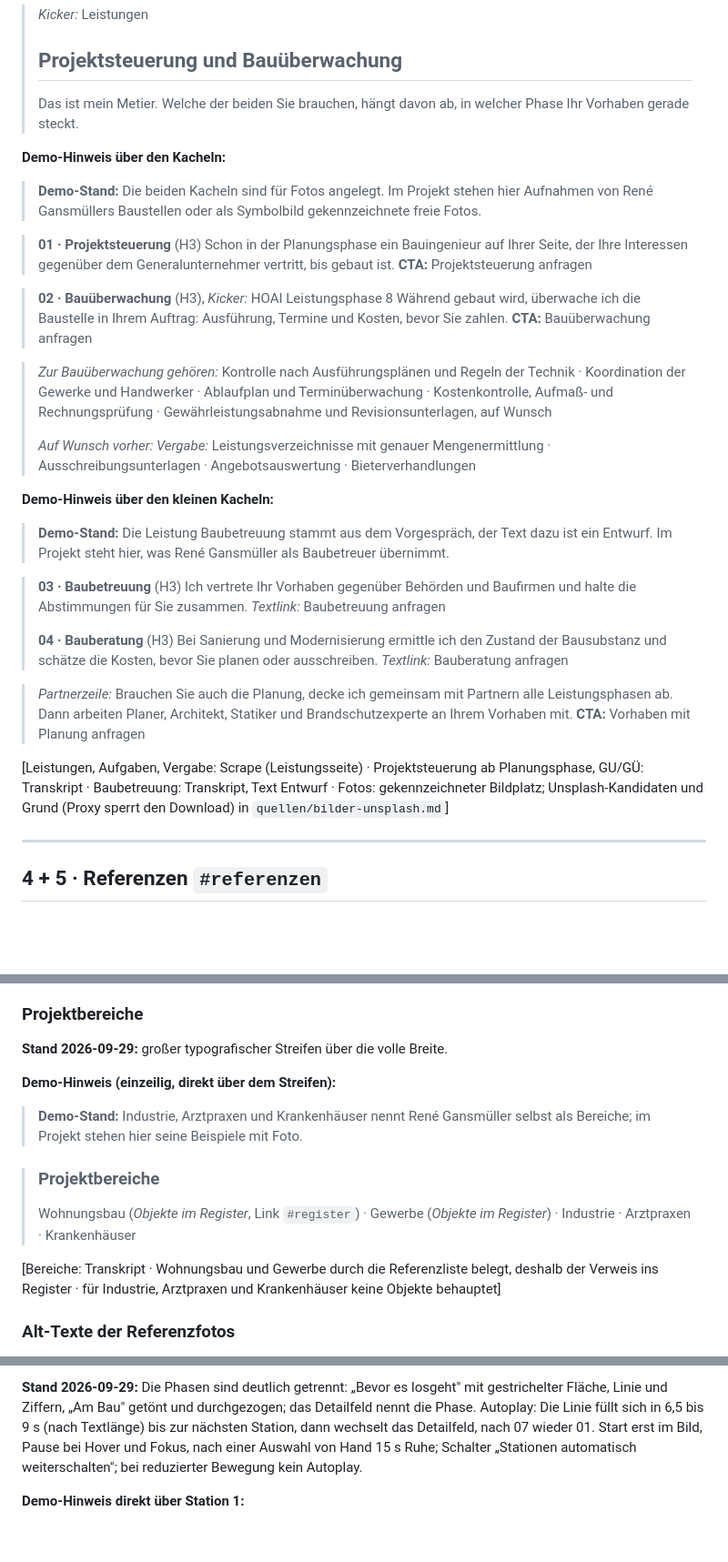
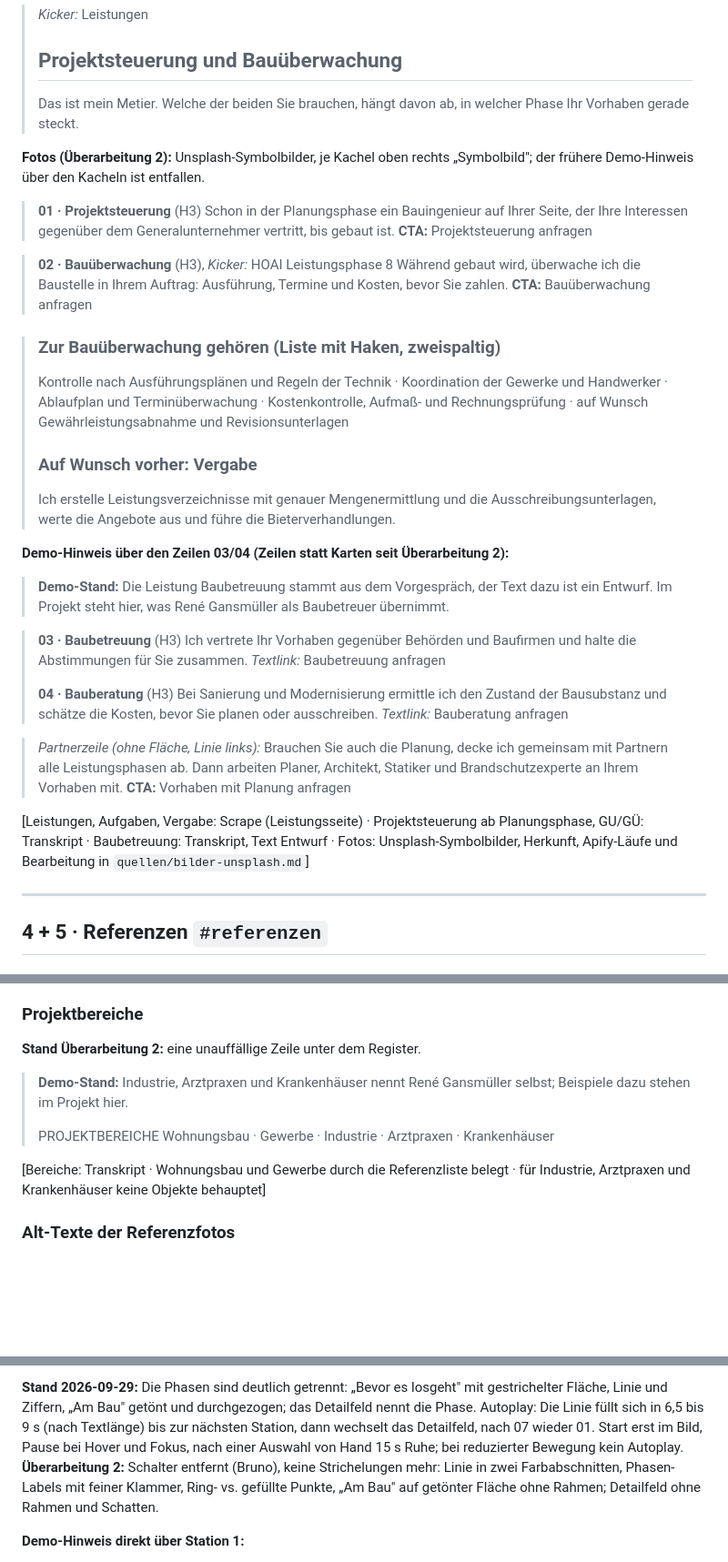
Before and after one commit to Autolution-ai/gansmueller, a Markdown page: docs/COPY.md, 3 parts joined by grey strips. Shown at 91% size. Drawn GitHub-style; blank space fills up the shorter version.

```diff
--- a/docs/COPY.md
+++ b/docs/COPY.md
@@ -216,9 +220,8 @@ als Schlagworte, zwei kleine Kacheln, Partnerzeile.
 >
 > Das ist mein Metier. Welche der beiden Sie brauchen, hängt davon ab, in welcher Phase Ihr Vorhaben gerade steckt.
 
-**Demo-Hinweis über den Kacheln:**
-
-> **Demo-Stand:** Die beiden Kacheln sind für Fotos angelegt. Im Projekt stehen hier Aufnahmen von René Gansmüllers Baustellen oder als Symbolbild gekennzeichnete freie Fotos.
+**Fotos (Überarbeitung 2):** Unsplash-Symbolbilder, je Kachel oben rechts
+„Symbolbild"; der frühere Demo-Hinweis über den Kacheln ist entfallen.
 
 > **01 · Projektsteuerung** (H3)
 > Schon in der Planungsphase ein Bauingenieur auf Ihrer Seite, der Ihre Interessen gegenüber dem Generalunternehmer vertritt, bis gebaut ist.
@@ -228,11 +231,13 @@ als Schlagworte, zwei kleine Kacheln, Partnerzeile.
 > Während gebaut wird, überwache ich die Baustelle in Ihrem Auftrag: Ausführung, Termine und Kosten, bevor Sie zahlen.
 > **CTA:** Bauüberwachung anfragen
 
-> *Zur Bauüberwachung gehören:* Kontrolle nach Ausführungsplänen und Regeln der Technik · Koordination der Gewerke und Handwerker · Ablaufplan und Terminüberwachung · Kostenkontrolle, Aufmaß- und Rechnungsprüfung · Gewährleistungsabnahme und Revisionsunterlagen, auf Wunsch
+> ### Zur Bauüberwachung gehören (Liste mit Haken, zweispaltig)
+> Kontrolle nach Ausführungsplänen und Regeln der Technik · Koordination der Gewerke und Handwerker · Ablaufplan und Terminüberwachung · Kostenkontrolle, Aufmaß- und Rechnungsprüfung · auf Wunsch Gewährleistungsabnahme und Revisionsunterlagen
 >
-> *Auf Wunsch vorher: Vergabe:* Leistungsverzeichnisse mit genauer Mengenermittlung · Ausschreibungsunterlagen · Angebotsauswertung · Bieterverhandlungen
+> ### Auf Wunsch vorher: Vergabe
+> Ich erstelle Leistungsverzeichnisse mit genauer Mengenermittlung und die Ausschreibungsunterlagen, werte die Angebote aus und führe die Bieterverhandlungen.
 
-**Demo-Hinweis über den kleinen Kacheln:**
+**Demo-Hinweis über den Zeilen 03/04 (Zeilen statt Karten seit Überarbeitung 2):**
 
 > **Demo-Stand:** Die Leistung Baubetreuung stammt aus dem Vorgespräch, der Text dazu ist ein Entwurf. Im Projekt steht hier, was René Gansmüller als Baubetreuer übernimmt.
 
@@ -240,12 +245,12 @@ als Schlagworte, zwei kleine Kacheln, Partnerzeile.
 >
 > **04 · Bauberatung** (H3) Bei Sanierung und Modernisierung ermittle ich den Zustand der Bausubstanz und schätze die Kosten, bevor Sie planen oder ausschreiben. *Textlink:* Bauberatung anfragen
 
-> *Partnerzeile:* Brauchen Sie auch die Planung, decke ich gemeinsam mit Partnern alle Leistungsphasen ab. Dann arbeiten Planer, Architekt, Statiker und Brandschutzexperte an Ihrem Vorhaben mit. **CTA:** Vorhaben mit Planung anfragen
+> *Partnerzeile (ohne Fläche, Linie links):* Brauchen Sie auch die Planung, decke ich gemeinsam mit Partnern alle Leistungsphasen ab. Dann arbeiten Planer, Architekt, Statiker und Brandschutzexperte an Ihrem Vorhaben mit. **CTA:** Vorhaben mit Planung anfragen
 
 [Leistungen, Aufgaben, Vergabe: Scrape (Leistungsseite) · Projektsteuerung
 ab Planungsphase, GU/GÜ: Transkript · Baubetreuung: Transkript, Text Entwurf
-· Fotos: gekennzeichneter Bildplatz; Unsplash-Kandidaten und Grund
-(Proxy sperrt den Download) in `quellen/bilder-unsplash.md`]
+· Fotos: Unsplash-Symbolbilder, Herkunft, Apify-Läufe und Bearbeitung in
+`quellen/bilder-unsplash.md`]
 
 ---
 
@@ -392,19 +397,14 @@ siehe offene Punkte.]
 
 ### Projektbereiche
 
-**Stand 2026-09-29:** großer typografischer Streifen über die volle Breite.
+**Stand Überarbeitung 2:** eine unauffällige Zeile unter dem Register.
 
-**Demo-Hinweis (einzeilig, direkt über dem Streifen):**
-
-> **Demo-Stand:** Industrie, Arztpraxen und Krankenhäuser nennt René Gansmüller selbst als Bereiche; im Projekt stehen hier seine Beispiele mit Foto.
-
-> ### Projektbereiche
+> **Demo-Stand:** Industrie, Arztpraxen und Krankenhäuser nennt René Gansmüller selbst; Beispiele dazu stehen im Projekt hier.
 >
-> Wohnungsbau (*Objekte im Register*, Link `#register`) · Gewerbe (*Objekte im Register*) · Industrie · Arztpraxen · Krankenhäuser
+> PROJEKTBEREICHE Wohnungsbau · Gewerbe · Industrie · Arztpraxen · Krankenhäuser
 
 [Bereiche: Transkript · Wohnungsbau und Gewerbe durch die Referenzliste
-belegt, deshalb der Verweis ins Register · für Industrie, Arztpraxen und
-Krankenhäuser keine Objekte behauptet]
+belegt · für Industrie, Arztpraxen und Krankenhäuser keine Objekte behauptet]
 
 ### Alt-Texte der Referenzfotos
 
@@ -472,8 +473,11 @@ mit gestrichelter Fläche, Linie und Ziffern, „Am Bau" getönt und
 durchgezogen; das Detailfeld nennt die Phase. Autoplay: Die Linie füllt sich
 in 6,5 bis 9 s (nach Textlänge) bis zur nächsten Station, dann wechselt das
 Detailfeld, nach 07 wieder 01. Start erst im Bild, Pause bei Hover und
-Fokus, nach einer Auswahl von Hand 15 s Ruhe; Schalter „Stationen
-automatisch weiterschalten"; bei reduzierter Bewegung kein Autoplay.
+Fokus, nach einer Auswahl von Hand 15 s Ruhe; bei reduzierter Bewegung kein
+Autoplay. **Überarbeitung 2:** Schalter entfernt (Bruno), keine
+Strichelungen mehr: Linie in zwei Farbabschnitten, Phasen-Labels mit feiner
+Klammer, Ring- vs. gefüllte Punkte, „Am Bau" auf getönter Fläche ohne
+Rahmen; Detailfeld ohne Rahmen und Schatten.
 
 **Demo-Hinweis direkt über Station 1:**
 
```
Also changed, not shown: other parts of docs/COPY.md (+16 -11 lines), docs/STRUKTUR.md (+11 -10 lines), quellen/gespraech-2026-09-27-bruno.md (+7 -0 lines).
